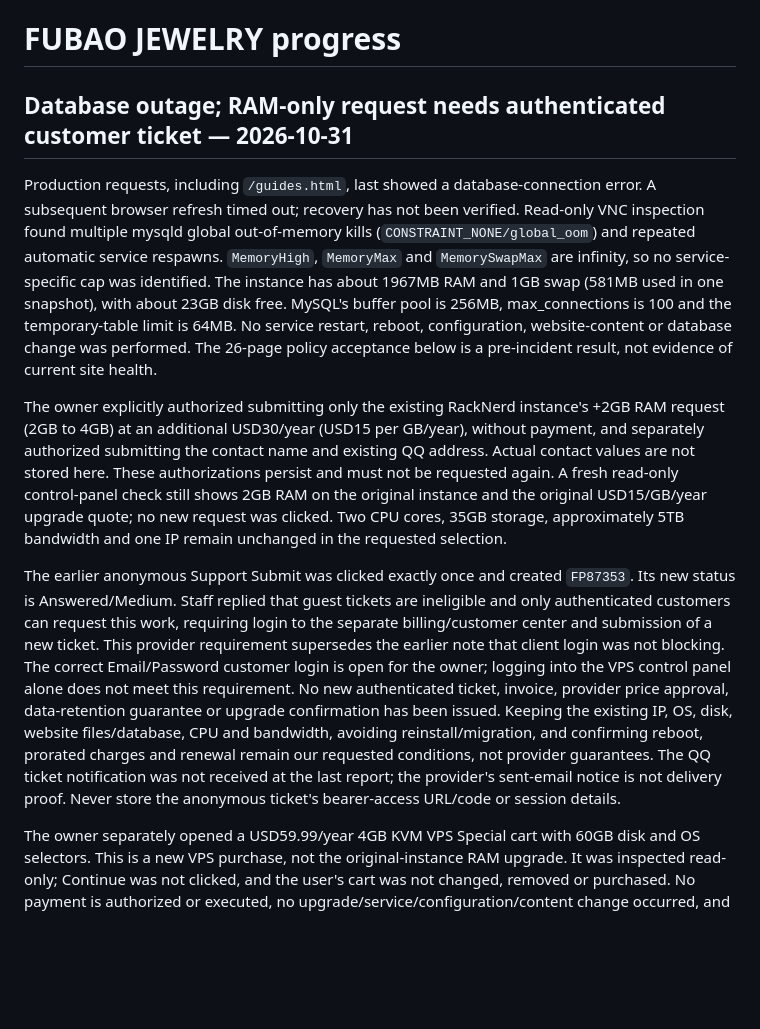
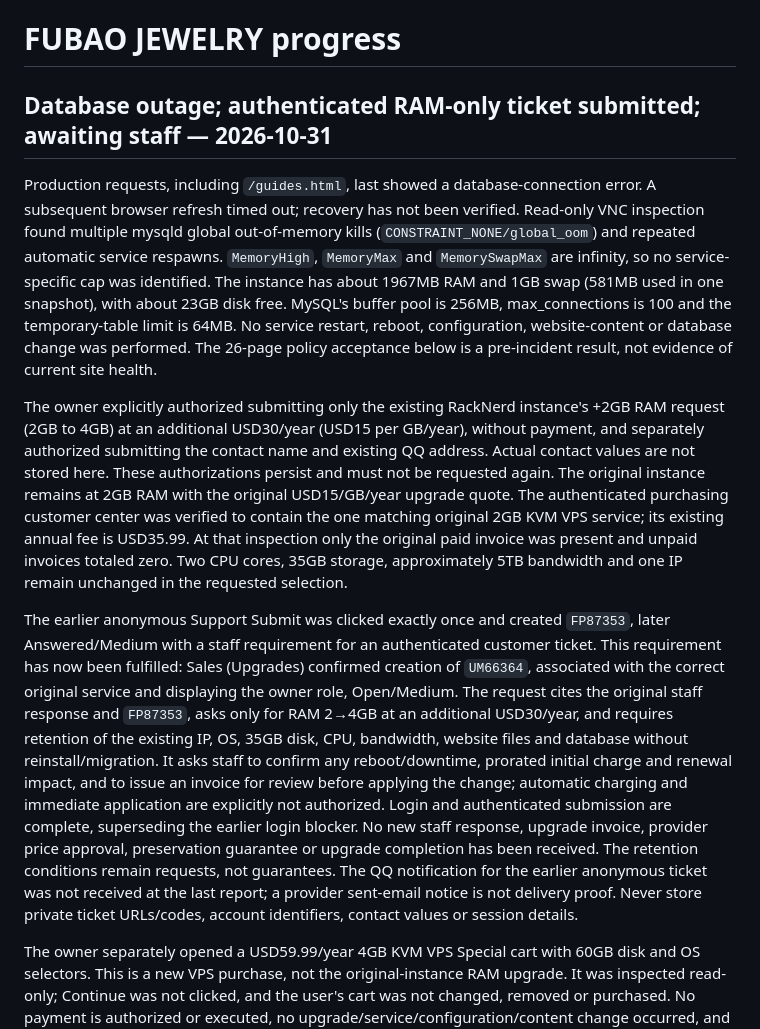
Before and after one commit to johnwu17635371470-ops/westside, a Markdown page: PROGRESS.md, the part around the change. GitHub-like rendering; blank space fills up the shorter version.

```diff
--- a/PROGRESS.md
+++ b/PROGRESS.md
@@ -1,12 +1,12 @@
 # FUBAO JEWELRY progress
 
-## Database outage; RAM-only request needs authenticated customer ticket — 2026-10-31
+## Database outage; authenticated RAM-only ticket submitted; awaiting staff — 2026-10-31
 
 Production requests, including `/guides.html`, last showed a database-connection error. A subsequent browser refresh timed out; recovery has not been verified. Read-only VNC inspection found multiple mysqld global out-of-memory kills (`CONSTRAINT_NONE/global_oom`) and repeated automatic service respawns. `MemoryHigh`, `MemoryMax` and `MemorySwapMax` are infinity, so no service-specific cap was identified. The instance has about 1967MB RAM and 1GB swap (581MB used in one snapshot), with about 23GB disk free. MySQL's buffer pool is 256MB, max_connections is 100 and the temporary-table limit is 64MB. No service restart, reboot, configuration, website-content or database change was performed. The 26-page policy acceptance below is a pre-incident result, not evidence of current site health.
 
-The owner explicitly authorized submitting only the existing RackNerd instance's +2GB RAM request (2GB to 4GB) at an additional USD30/year (USD15 per GB/year), without payment, and separately authorized submitting the contact name and existing QQ address. Actual contact values are not stored here. These authorizations persist and must not be requested again. A fresh read-only control-panel check still shows 2GB RAM on the original instance and the original USD15/GB/year upgrade quote; no new request was clicked. Two CPU cores, 35GB storage, approximately 5TB bandwidth and one IP remain unchanged in the requested selection.
+The owner explicitly authorized submitting only the existing RackNerd instance's +2GB RAM request (2GB to 4GB) at an additional USD30/year (USD15 per GB/year), without payment, and separately authorized submitting the contact name and existing QQ address. Actual contact values are not stored here. These authorizations persist and must not be requested again. The original instance remains at 2GB RAM with the original USD15/GB/year upgrade quote. The authenticated purchasing customer center was verified to contain the one matching original 2GB KVM VPS service; its existing annual fee is USD35.99. At that inspection only the original paid invoice was present and unpaid invoices totaled zero. Two CPU cores, 35GB storage, approximately 5TB bandwidth and one IP remain unchanged in the requested selection.
 
-The earlier anonymous Support Submit was clicked exactly once and created `FP87353`. Its new status is Answered/Medium. Staff replied that guest tickets are ineligible and only authenticated customers can request this work, requiring login to the separate billing/customer center and submission of a new ticket. This provider requirement supersedes the earlier note that client login was not blocking. The correct Email/Password customer login is open for the owner; logging into the VPS control panel alone does not meet this requirement. No new authenticated ticket, invoice, provider price approval, data-retention guarantee or upgrade confirmation has been issued. Keeping the existing IP, OS, disk, website files/database, CPU and bandwidth, avoiding reinstall/migration, and confirming reboot, prorated charges and renewal remain our requested conditions, not provider guarantees. The QQ ticket notification was not received at the last report; the provider's sent-email notice is not delivery proof. Never store the anonymous ticket's bearer-access URL/code or session details.
+The earlier anonymous Support Submit was clicked exactly once and created `FP87353`, later Answered/Medium with a staff requirement for an authenticated customer ticket. This requirement has now been fulfilled: Sales (Upgrades) confirmed creation of `UM66364`, associated with the correct original service and displaying the owner role, Open/Medium. The request cites the original staff response and `FP87353`, asks only for RAM 2→4GB at an additional USD30/year, and requires retention of the existing IP, OS, 35GB disk, CPU, bandwidth, website files and database without reinstall/migration. It asks staff to confirm any reboot/downtime, prorated initial charge and renewal impact, and to issue an invoice for review before applying the change; automatic charging and immediate application are explicitly not authorized. Login and authenticated submission are complete, superseding the earlier login blocker. No new staff response, upgrade invoice, provider price approval, preservation guarantee or upgrade completion has been received. The retention conditions remain requests, not guarantees. The QQ notification for the earlier anonymous ticket was not received at the last report; a provider sent-email notice is not delivery proof. Never store private ticket URLs/codes, account identifiers, contact values or session details.
 
 The owner separately opened a USD59.99/year 4GB KVM VPS Special cart with 60GB disk and OS selectors. This is a new VPS purchase, not the original-instance RAM upgrade. It was inspected read-only; Continue was not clicked, and the user's cart was not changed, removed or purchased. No payment is authorized or executed, no upgrade/service/configuration/content change occurred, and website recovery was not retested this round. GEO content publication remains paused and website content unchanged.
 
```
Also changed, not shown: AGENTS.md (+1 -1 lines), README.md (+1 -1 lines).
